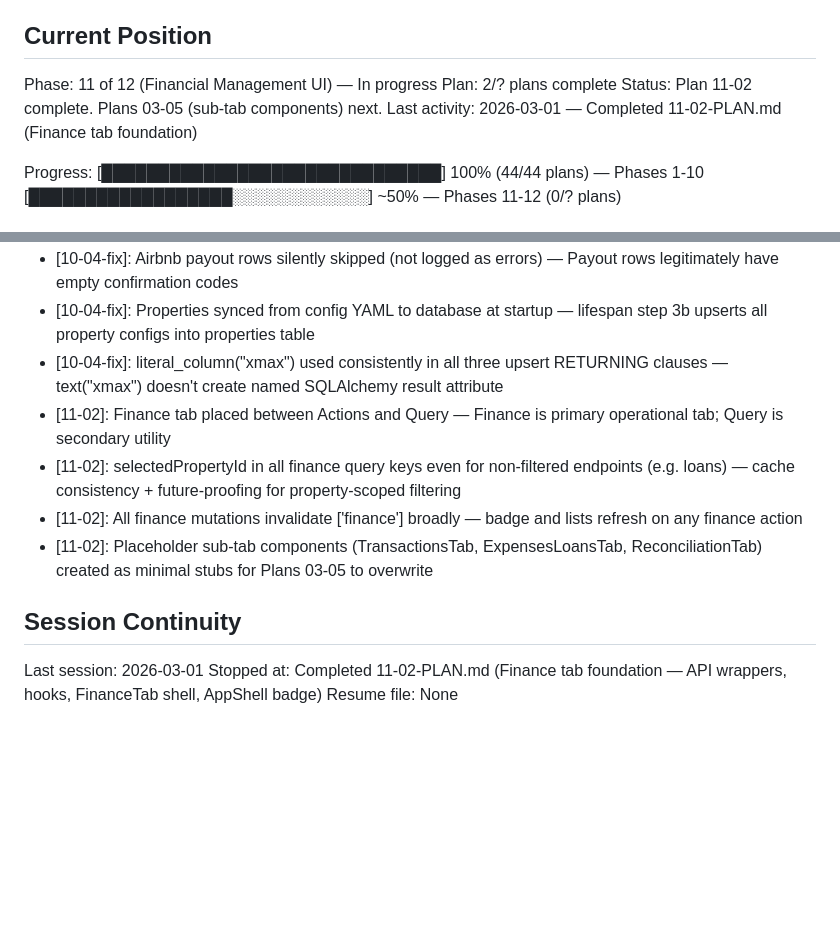
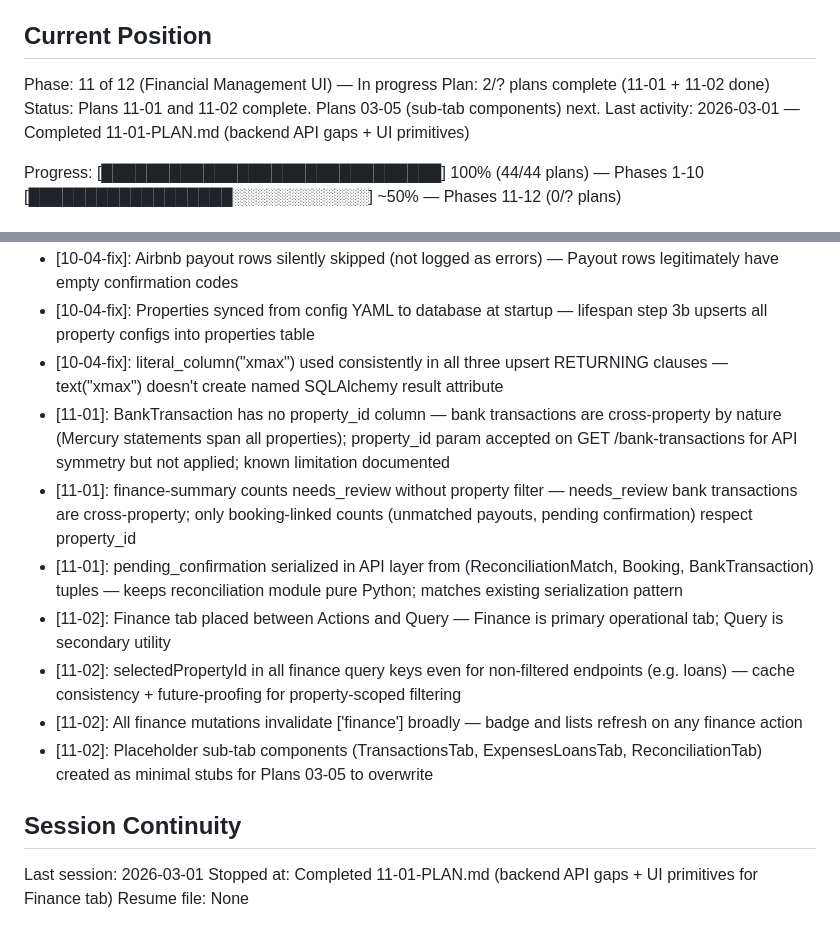
Before and after one commit to damiencal/free-channex-pms, a Markdown page: .planning/STATE.md, 2 parts joined by grey strips. Drawn GitHub-style; blank space fills up the shorter version.

Commit message:
docs(11-01): complete backend-api-gaps-and-ui-primitives plan
Tasks completed: 2/2
- Task 1: Fix backend API gaps (pending_confirmation, finance-summary, property_id + amount filters)
- Task 2: Create Checkbox and ScrollArea UI component wrappers

SUMMARY: .planning/phases/11-financial-management-ui/11-01-SUMMARY.md

```diff
--- a/.planning/STATE.md
+++ b/.planning/STATE.md
@@ -10,9 +10,9 @@ See: .planning/PROJECT.md (updated 2026-02-26)
 ## Current Position
 
 Phase: 11 of 12 (Financial Management UI) — In progress
-Plan: 2/? plans complete
-Status: Plan 11-02 complete. Plans 03-05 (sub-tab components) next.
-Last activity: 2026-03-01 — Completed 11-02-PLAN.md (Finance tab foundation)
+Plan: 2/? plans complete (11-01 + 11-02 done)
+Status: Plans 11-01 and 11-02 complete. Plans 03-05 (sub-tab components) next.
+Last activity: 2026-03-01 — Completed 11-01-PLAN.md (backend API gaps + UI primitives)
 
 Progress: [██████████████████████████████] 100% (44/44 plans) — Phases 1-10
          [██████████████████░░░░░░░░░░░░] ~50% — Phases 11-12 (0/? plans)
@@ -272,6 +272,9 @@ None.
 - [10-04-fix]: Airbnb payout rows silently skipped (not logged as errors) — Payout rows legitimately have empty confirmation codes
 - [10-04-fix]: Properties synced from config YAML to database at startup — lifespan step 3b upserts all property configs into properties table
 - [10-04-fix]: literal_column("xmax") used consistently in all three upsert RETURNING clauses — text("xmax") doesn't create named SQLAlchemy result attribute
+- [11-01]: BankTransaction has no property_id column — bank transactions are cross-property by nature (Mercury statements span all properties); property_id param accepted on GET /bank-transactions for API symmetry but not applied; known limitation documented
+- [11-01]: finance-summary counts needs_review without property filter — needs_review bank transactions are cross-property; only booking-linked counts (unmatched payouts, pending confirmation) respect property_id
+- [11-01]: pending_confirmation serialized in API layer from (ReconciliationMatch, Booking, BankTransaction) tuples — keeps reconciliation module pure Python; matches existing serialization pattern
 - [11-02]: Finance tab placed between Actions and Query — Finance is primary operational tab; Query is secondary utility
 - [11-02]: selectedPropertyId in all finance query keys even for non-filtered endpoints (e.g. loans) — cache consistency + future-proofing for property-scoped filtering
 - [11-02]: All finance mutations invalidate ['finance'] broadly — badge and lists refresh on any finance action
@@ -280,5 +283,5 @@ None.
 ## Session Continuity
 
 Last session: 2026-03-01
-Stopped at: Completed 11-02-PLAN.md (Finance tab foundation — API wrappers, hooks, FinanceTab shell, AppShell badge)
+Stopped at: Completed 11-01-PLAN.md (backend API gaps + UI primitives for Finance tab)
 Resume file: None
```
Also changed, not shown: 1 other file.
